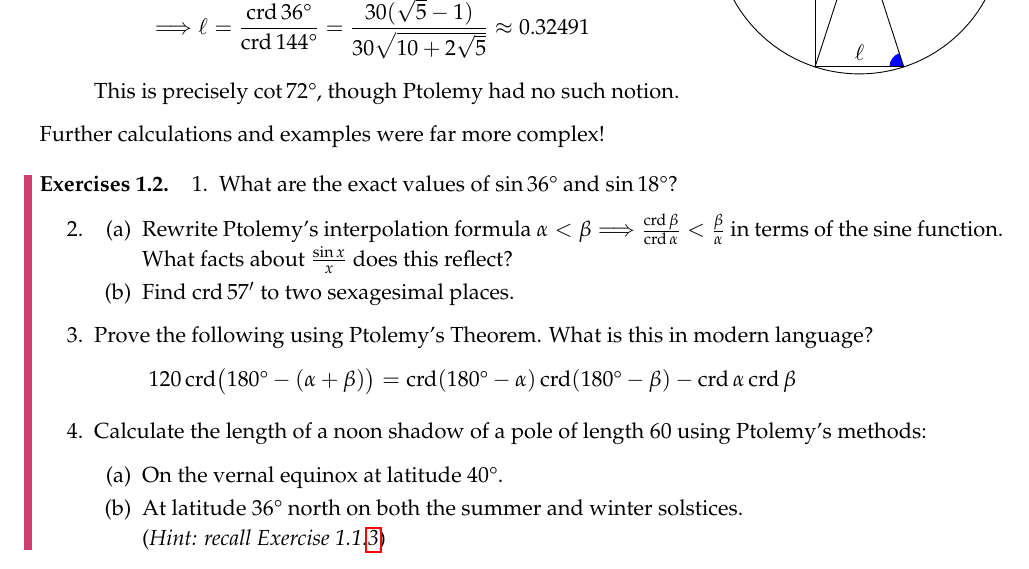
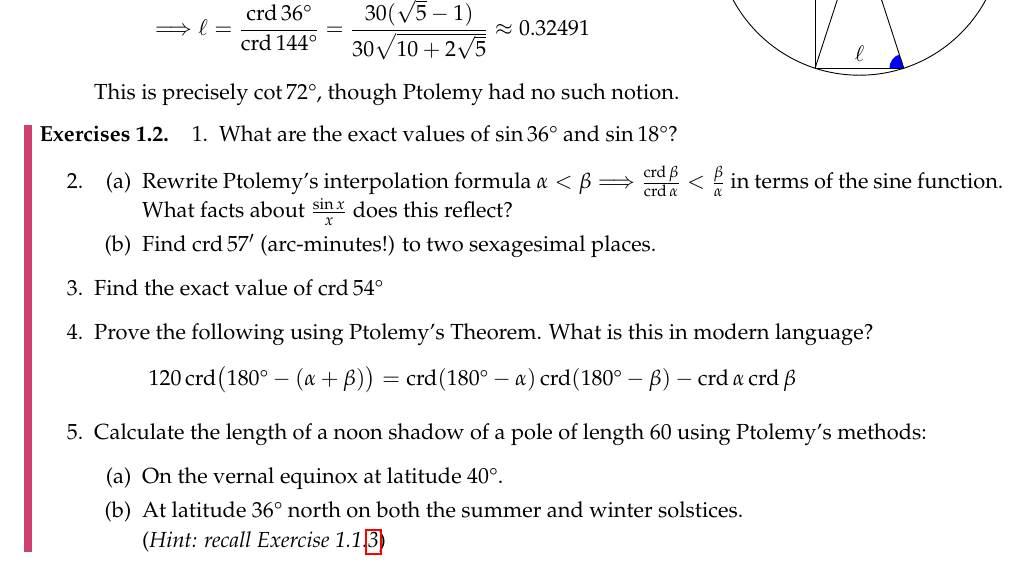
Before and after one commit to guttedhaddie/math184-notes, a LaTeX document (math184-notes.tex, which reads 4astro/astro.tex): part of page 10 of 10, cut so that both start at the same text. Compiled offline with pdfLaTeX.

Commit message:
extra ptolemy qn

```diff
--- a/4astro/astro.tex
+++ b/4astro/astro.tex
@@ -429,7 +429,7 @@ Similar expressions for $\crd(\alpha+\beta)$ and $\crd(\ang{180}-(\alpha\pm\beta
 
 
 
-Further calculations and examples were far more complex!\smallbreak
+%Further calculations and examples were far more complex!\smallbreak
 
 % It is worth noting that Ptolemy's system was resolutely \emph{geocentric.} Similarly to how the fame of Euclid's \emph{Elements} shaped 2000 years of mathematical principle, the massive impact of Ptolemy's \emph{Almagest} and the reverence felt for ancient knowledge meant that it became increasingly difficult in medieval Europe to challenge geocentrism.
 
@@ -441,8 +441,10 @@ Further calculations and examples were far more complex!\smallbreak
 	\begin{enumerate}\setcounter{enumi}{1}
 	  \item\begin{enumerate}
 	    \item Rewrite Ptolemy's interpolation formula $\alpha<\beta\Longrightarrow \frac{\crd\beta}{\crd\alpha}<\frac\beta\alpha$ in terms of the sine function. What facts about $\frac{\sin x}x$ does this reflect?
-	    \item Find $\crd 57'$ to two sexagesimal places.
+	    \item Find $\crd 57'$ (arc-minutes!) to two sexagesimal places.
 	  \end{enumerate}
+
+	  \item Find the exact value of $\crd \ang{54}$
 
 	  \item%[5-4]
 	  Prove the following using Ptolemy's Theorem. What is this in modern language?
```
Also changed, not shown: 4astro/astro.pdf.
